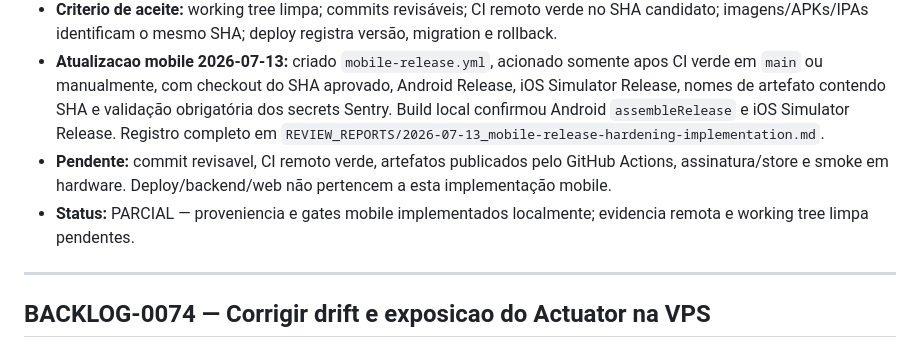
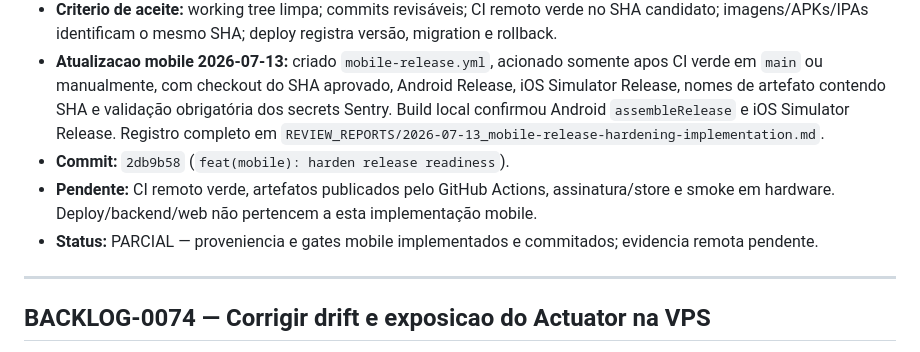
Before and after one commit to allancsilva-dev/gestor-financeiro, a Markdown page: docs/BACKLOG.md, the part around the change. Drawn GitHub-style.

Commit message:
docs(mobile): record implementation commit

```diff
--- a/docs/BACKLOG.md
+++ b/docs/BACKLOG.md
@@ -952,8 +952,9 @@ Todo item deve ser resolvido pela causa raiz, com desenho coerente com a arquite
 - **Motivo:** baseline aprovada localmente contém 41 arquivos modificados e 18 untracked; CI remoto não foi confirmado.
 - **Criterio de aceite:** working tree limpa; commits revisáveis; CI remoto verde no SHA candidato; imagens/APKs/IPAs identificam o mesmo SHA; deploy registra versão, migration e rollback.
 - **Atualizacao mobile 2026-07-13:** criado `mobile-release.yml`, acionado somente apos CI verde em `main` ou manualmente, com checkout do SHA aprovado, Android Release, iOS Simulator Release, nomes de artefato contendo SHA e validação obrigatória dos secrets Sentry. Build local confirmou Android `assembleRelease` e iOS Simulator Release. Registro completo em `REVIEW_REPORTS/2026-07-13_mobile-release-hardening-implementation.md`.
-- **Pendente:** commit revisavel, CI remoto verde, artefatos publicados pelo GitHub Actions, assinatura/store e smoke em hardware. Deploy/backend/web não pertencem a esta implementação mobile.
-- **Status:** PARCIAL — proveniencia e gates mobile implementados localmente; evidencia remota e working tree limpa pendentes.
+- **Commit:** `2db9b58` (`feat(mobile): harden release readiness`).
+- **Pendente:** CI remoto verde, artefatos publicados pelo GitHub Actions, assinatura/store e smoke em hardware. Deploy/backend/web não pertencem a esta implementação mobile.
+- **Status:** PARCIAL — proveniencia e gates mobile implementados e commitados; evidencia remota pendente.
 
 ---
 
```
Also changed, not shown: docs/BUGFIX_LOG.md (+2 -1 lines), docs/REVIEW_REPORTS/2026-07-13_mobile-release-hardening-implementation.md (+7 -8 lines).
